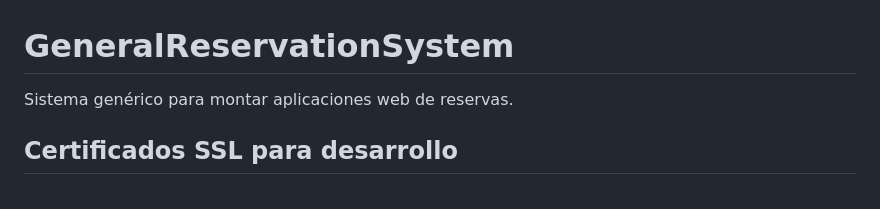
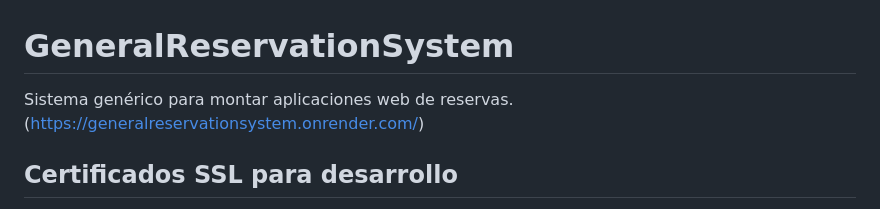
Before and after one commit to Contykpo/GeneralReservationSystem, a Markdown page: README.md, the part around the change. Drawn GitHub-style.

Commit message:
Se agrega link al sitio en producción al README

```diff
--- a/README.md
+++ b/README.md
@@ -1,5 +1,5 @@
 # GeneralReservationSystem
-Sistema genérico para montar aplicaciones web de reservas.
+Sistema genérico para montar aplicaciones web de reservas. (https://generalreservationsystem.onrender.com/)
 
 ## Certificados SSL para desarrollo
 
```
